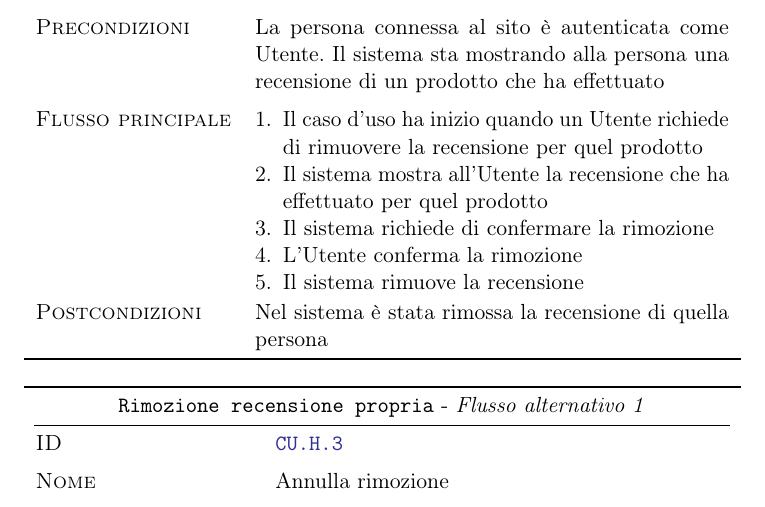
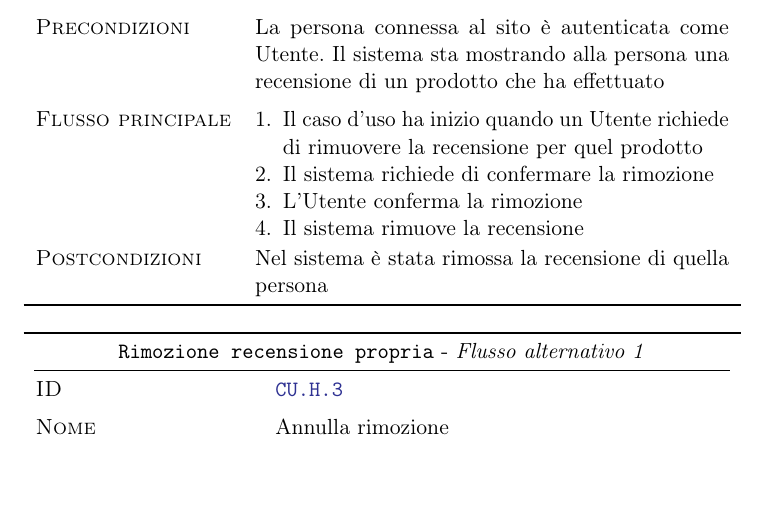
Before and after one commit to LucaMoschella/SEProject, a LaTeX document (IngegneriaDelSoftware.tex, which reads documents/UseCase.tex): part of page 101 of 162, cut so that both start at the same text. Compiled offline with pdfLaTeX.

Commit message:
Piccoli fix

```diff
--- a/documents/UseCase.tex
+++ b/documents/UseCase.tex
@@ -973,7 +973,6 @@ Vengono di seguito elencate le tabelle che descrivono i casi d'uso, suddivisi pe
 {Nel sistema è stata modificata la recensione di quella persona per quel prodotto}
 {\begin{enumCU}
 	\item Il caso d'uso ha inizio quando un Utente richiede di modificare la recensione che sta visualizzando
-	\item Il sistema mostra all'Utente la recensione che ha effettuato per quel prodotto
 	\item L'Utente inserisce la nuova recensione \label{newrec:3}
 	\item L'Utente conferma la nuova recensione inserita
 	\item Il sistema memorizza la nuova recensione
@@ -996,7 +995,6 @@ Vengono di seguito elencate le tabelle che descrivono i casi d'uso, suddivisi pe
 {Nel sistema è stata rimossa la recensione di quella persona}
 {\begin{enumCU}
 	\item Il caso d'uso ha inizio quando un Utente richiede di rimuovere la recensione per quel prodotto
-	\item Il sistema mostra all'Utente la recensione che ha effettuato per quel prodotto
 	\item Il sistema richiede di confermare la rimozione \label{remrec:3}
 	\item L'Utente conferma la rimozione
 	\item Il sistema rimuove la recensione
@@ -1052,7 +1050,6 @@ Vengono di seguito elencate le tabelle che descrivono i casi d'uso, suddivisi pe
 {Nel sistema è presente il giudizio di quella persona per quella recensione}
 {\begin{enumCU}
 	\item Il caso d'uso ha inizio quando un Utente richiede di esprimere un giudizio (positivo o negativo) sulla recensione che sta visualizzando
-	\item Il sistema mostra all'Utente la recensione
 	\item Il sistema richiede all'Utente il giudizio per quella recensione
 	\item L'Utente inserisce il giudizio
 	\item Il sistema memorizza il giudizio
@@ -1065,7 +1062,6 @@ Vengono di seguito elencate le tabelle che descrivono i casi d'uso, suddivisi pe
 {Nel sistema è stato modificato il giudizio di quella persona per quella recensione}
 {\begin{enumCU}
 	\item Il caso d'uso ha inizio quando un Utente richiede di modificare un giudizio della recensione che sta visualizzando
-	\item Il sistema mostra all'Utente la recensione
 	\item Il sistema mostra all'Utente il suo giudizio per quella recensione
 	\item Il sistema richiede all'Utente il nuovo giudizio per quella recensione
 	\item L'Utente inserisce il nuovo giudizio
```
Also changed, not shown: TO DO LEGGI.txt (+1 -1 lines).
